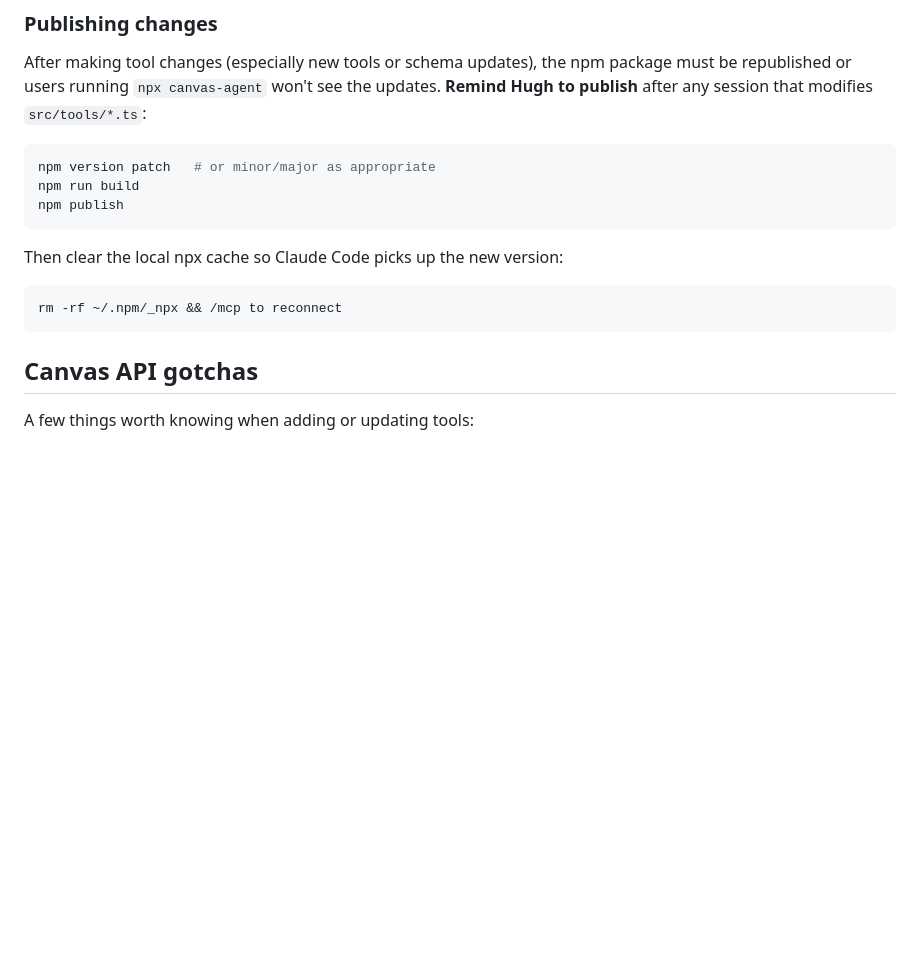
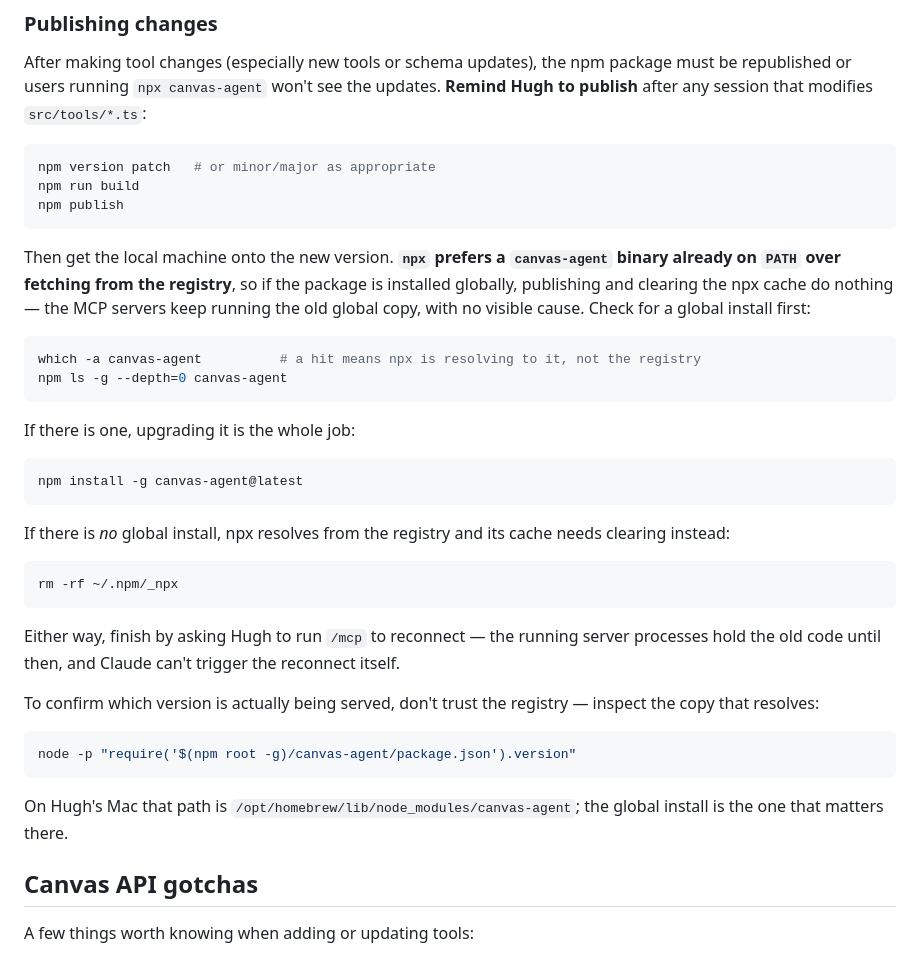
Before and after one commit to hughsibbele/Canvas-Agent, a Markdown page: CLAUDE.md, the part around the change. Drawn GitHub-style; blank space fills up the shorter version.

Commit message:
Fix post-publish instructions: npx prefers the global install
The documented step after publishing was `rm -rf ~/.npm/_npx && /mcp to
reconnect`. That silently does nothing when canvas-agent is installed
globally, because npx resolves a binary already on PATH instead of fetching
from the registry. The MCP servers keep serving the old global copy while
`npm view canvas-agent version` reports the new one — so every signal you'd
normally check says the publish worked.

Hit for real on 2.0.3: the package published correctly, but all three servers
were still on 2.0.2 from a global install dated Jun 25, and clearing the npx
cache appeared to have no effect. Fixed with `npm install -g canvas-agent@latest`.

Now leads with the `which -a canvas-agent` check, gives the global-install
upgrade as the primary path and the cache clear as the no-global-install
fallback, and adds a verification step that inspects the resolved copy rather
than the registry. Also keeps the `/mcp` reconnect explicit — the running
processes hold the old code until then, and Claude can't trigger it.

Co-Authored-By: Claude Opus 5 (1M context) <noreply@anthropic.com>

````diff
--- a/CLAUDE.md
+++ b/CLAUDE.md
@@ -60,10 +60,30 @@ npm run build
 npm publish
 ```
 
-Then clear the local npx cache so Claude Code picks up the new version:
+Then get the local machine onto the new version. **`npx` prefers a `canvas-agent` binary already on `PATH` over fetching from the registry**, so if the package is installed globally, publishing and clearing the npx cache do nothing — the MCP servers keep running the old global copy, with no visible cause. Check for a global install first:
+
 ```bash
-rm -rf ~/.npm/_npx && /mcp to reconnect
+which -a canvas-agent          # a hit means npx is resolving to it, not the registry
+npm ls -g --depth=0 canvas-agent
 ```
+
+If there is one, upgrading it is the whole job:
+```bash
+npm install -g canvas-agent@latest
+```
+
+If there is *no* global install, npx resolves from the registry and its cache needs clearing instead:
+```bash
+rm -rf ~/.npm/_npx
+```
+
+Either way, finish by asking Hugh to run `/mcp` to reconnect — the running server processes hold the old code until then, and Claude can't trigger the reconnect itself.
+
+To confirm which version is actually being served, don't trust the registry — inspect the copy that resolves:
+```bash
+node -p "require('$(npm root -g)/canvas-agent/package.json').version"
+```
+On Hugh's Mac that path is `/opt/homebrew/lib/node_modules/canvas-agent`; the global install is the one that matters there.
 
 ## Canvas API gotchas
 
````
